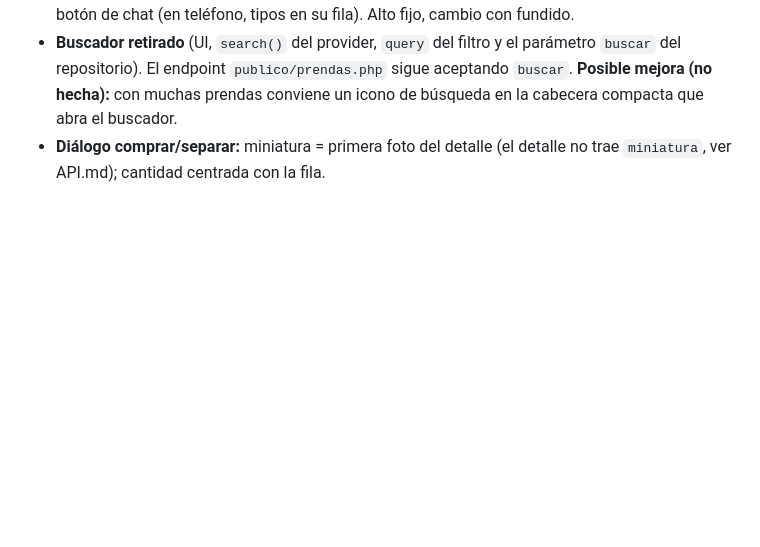
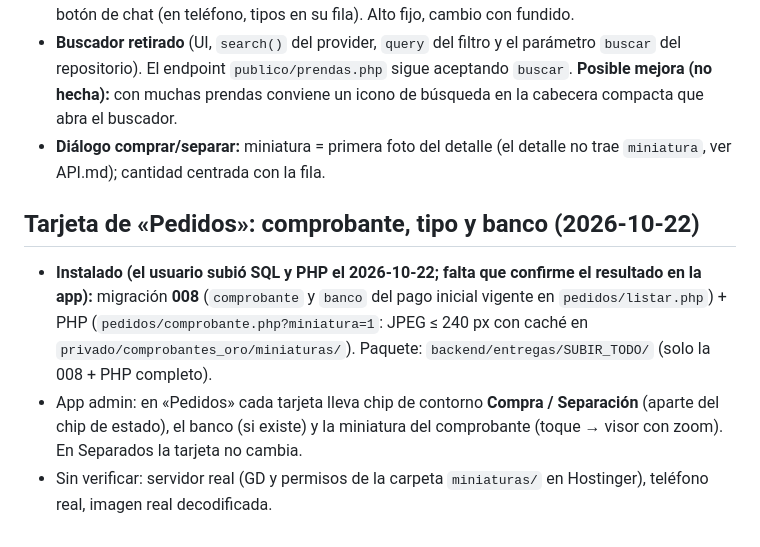
Before and after one commit to DanieMurillo16/sistema_oro, a Markdown page: docs/ESTADO.md, the part around the change. Rendered like a GitHub page; blank space fills up the shorter version.

```diff
--- a/docs/ESTADO.md
+++ b/docs/ESTADO.md
@@ -106,3 +106,8 @@ Hoy: la app (admin y catálogo) está *implementada y probada localmente* con re
 - **Cabecera:** arriba del todo solo el logo centrado; al bajar, logo a la izquierda + tipos de prenda + botón de chat (en teléfono, tipos en su fila). Alto fijo, cambio con fundido.
 - **Buscador retirado** (UI, `search()` del provider, `query` del filtro y el parámetro `buscar` del repositorio). El endpoint `publico/prendas.php` sigue aceptando `buscar`. **Posible mejora (no hecha):** con muchas prendas conviene un icono de búsqueda en la cabecera compacta que abra el buscador.
 - **Diálogo comprar/separar:** miniatura = primera foto del detalle (el detalle no trae `miniatura`, ver API.md); cantidad centrada con la fila.
+
+## Tarjeta de «Pedidos»: comprobante, tipo y banco (2026-10-22)
+- **Instalado (el usuario subió SQL y PHP el 2026-10-22; falta que confirme el resultado en la app):** migración **008** (`comprobante` y `banco` del pago inicial vigente en `pedidos/listar.php`) + PHP (`pedidos/comprobante.php?miniatura=1`: JPEG ≤ 240 px con caché en `privado/comprobantes_oro/miniaturas/`). Paquete: `backend/entregas/SUBIR_TODO/` (solo la 008 + PHP completo).
+- App admin: en «Pedidos» cada tarjeta lleva chip de contorno **Compra / Separación** (aparte del chip de estado), el banco (si existe) y la miniatura del comprobante (toque → visor con zoom). En Separados la tarjeta no cambia.
+- Sin verificar: servidor real (GD y permisos de la carpeta `miniaturas/` en Hostinger), teléfono real, imagen real decodificada.
```
Also changed, not shown: CLAUDE.md (+1 -1 lines), docs/PROGRESO_FLUTTER.md (+6 -0 lines).
